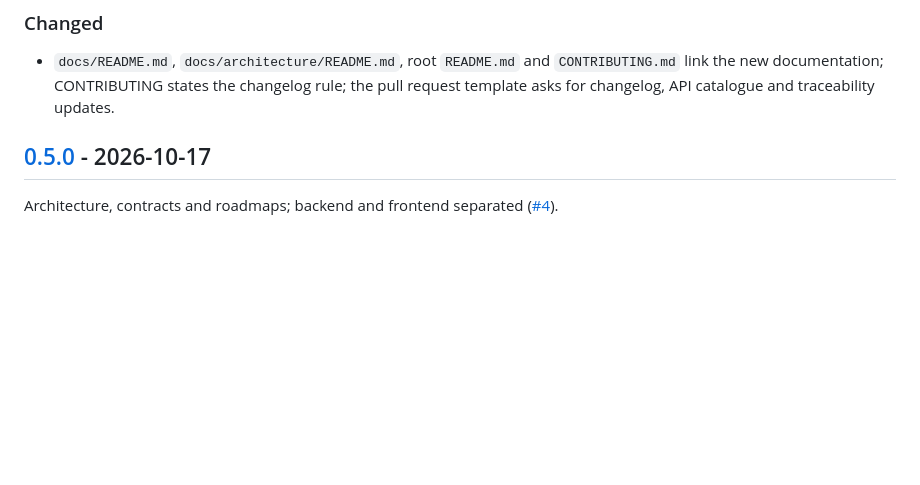
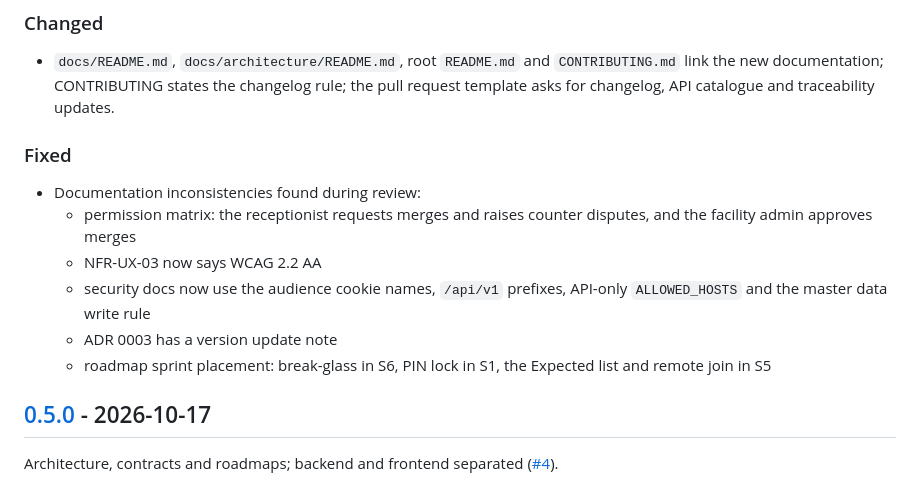
Before and after one commit to B-Pine/medilink-rwanda, a Markdown page: CHANGELOG.md, the part around the change. Rendered like a GitHub page; blank space fills up the shorter version.

Commit message:
docs: record documentation fixes in the root changelog
Co-Authored-By: Claude Opus 5.5 <noreply@anthropic.com>

```diff
--- a/CHANGELOG.md
+++ b/CHANGELOG.md
@@ -20,6 +20,15 @@ This root changelog covers documentation and repository-wide changes (CI, toolin
 ### Changed
 
 - `docs/README.md`, `docs/architecture/README.md`, root `README.md` and `CONTRIBUTING.md` link the new documentation; CONTRIBUTING states the changelog rule; the pull request template asks for changelog, API catalogue and traceability updates.
+
+### Fixed
+
+- Documentation inconsistencies found during review:
+  - permission matrix: the receptionist requests merges and raises counter disputes, and the facility admin approves merges
+  - NFR-UX-03 now says WCAG 2.2 AA
+  - security docs now use the audience cookie names, `/api/v1` prefixes, API-only `ALLOWED_HOSTS` and the master data write rule
+  - ADR 0003 has a version update note
+  - roadmap sprint placement: break-glass in S6, PIN lock in S1, the Expected list and remote join in S5
 
 ## [0.5.0] - 2026-10-17
 
```
